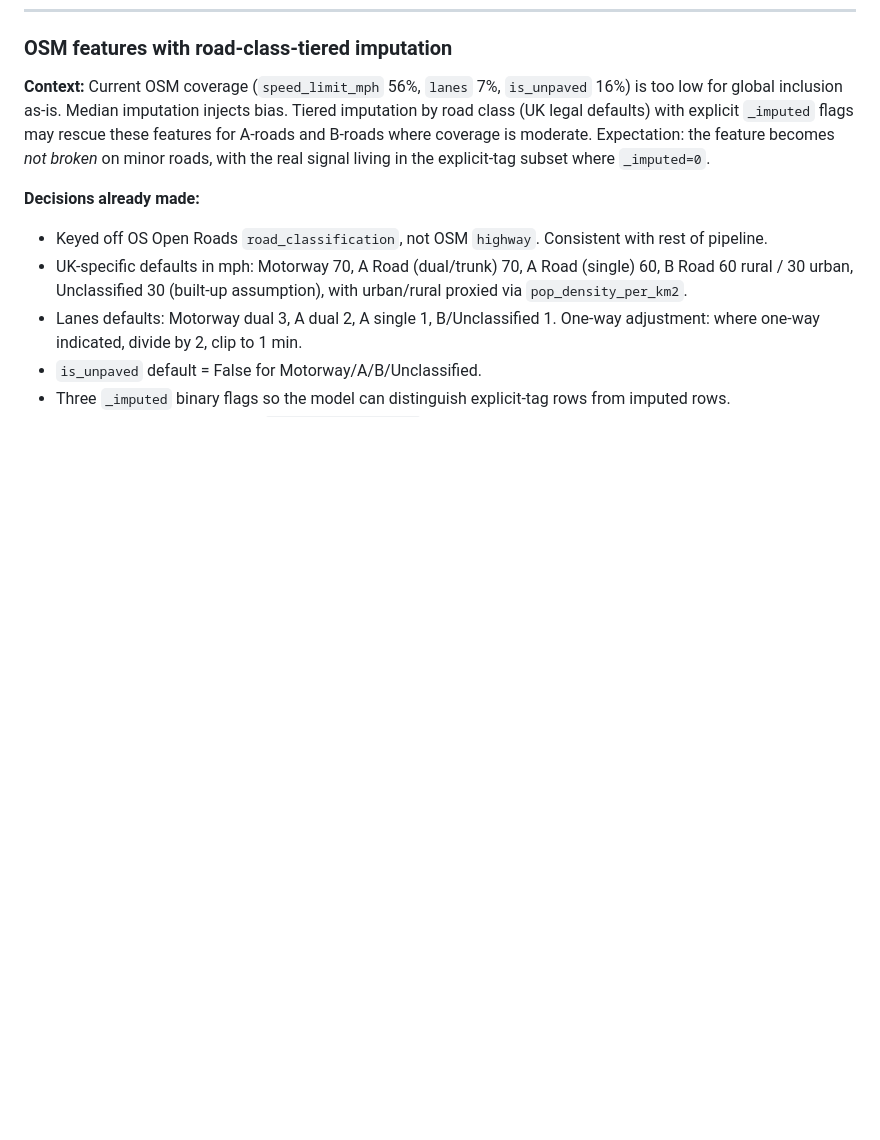
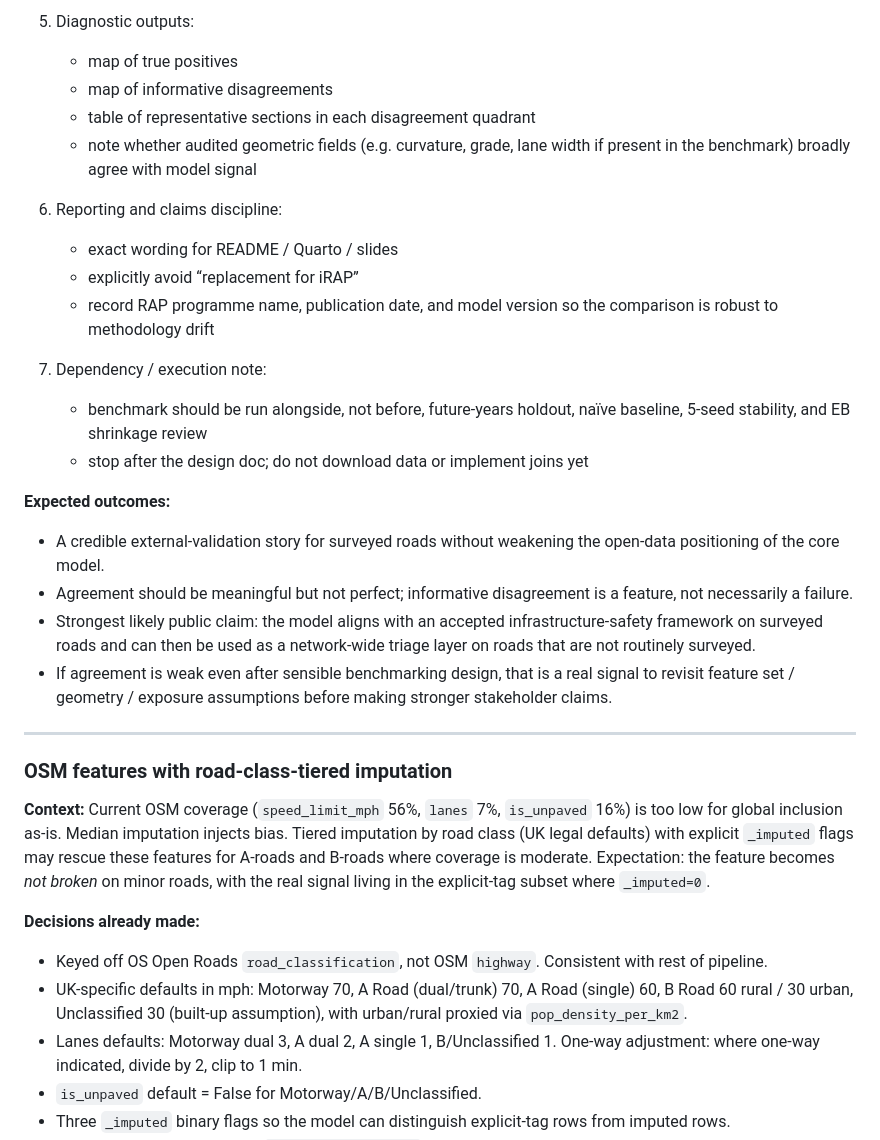
Before and after one commit to ThomasHSimm/open-road-risk, a Markdown page: TODO.md, the part around the change printed below. Drawn GitHub-style; blank space fills up the shorter version.

Commit message:
New todo

```diff
--- a/TODO.md
+++ b/TODO.md
@@ -291,3 +359,34 @@ the canonical output. This evaluation is reported alongside, not replacing.
+5. Diagnostic outputs:
+   - map of true positives
+   - map of informative disagreements
+   - table of representative sections in each disagreement quadrant
+   - note whether audited geometric fields (e.g. curvature, grade, lane width if
+     present in the benchmark) broadly agree with model signal
+
+6. Reporting and claims discipline:
+   - exact wording for README / Quarto / slides
+   - explicitly avoid “replacement for iRAP”
+   - record RAP programme name, publication date, and model version so the
+     comparison is robust to methodology drift
+
+7. Dependency / execution note:
+   - benchmark should be run alongside, not before, future-years holdout,
+     naïve baseline, 5-seed stability, and EB shrinkage review
+   - stop after the design doc; do not download data or implement joins yet
+
+**Expected outcomes:**
+- A credible external-validation story for surveyed roads without weakening the
+  open-data positioning of the core model.
+- Agreement should be meaningful but not perfect; informative disagreement is a
+  feature, not necessarily a failure.
+- Strongest likely public claim: the model aligns with an accepted
+  infrastructure-safety framework on surveyed roads and can then be used as a
+  network-wide triage layer on roads that are not routinely surveyed.
+- If agreement is weak even after sensible benchmarking design, that is a real
+  signal to revisit feature set / geometry / exposure assumptions before making
+  stronger stakeholder claims.
+
+---
 ### OSM features with road-class-tiered imputation
 
 **Context:** Current OSM coverage (`speed_limit_mph` 56%, `lanes` 7%,
```
Also changed, not shown: other parts of TODO.md (+68 -0 lines), docs/notes/deep-research-report-validation.md (added, +187 -0 lines).
